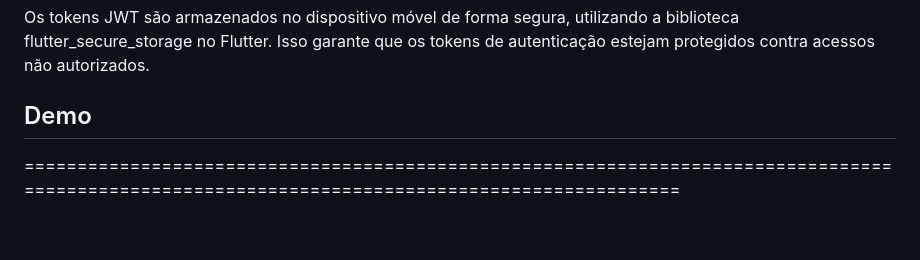
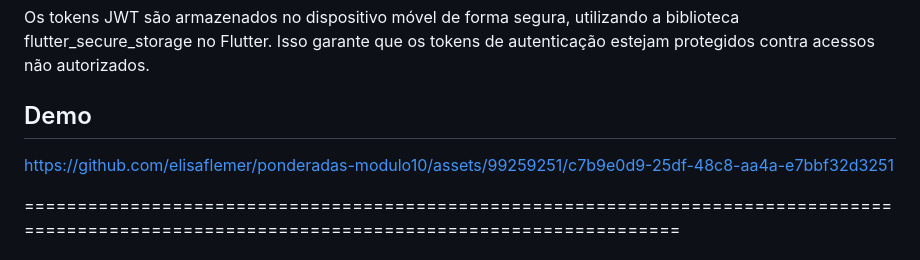
Before and after one commit to elisaflemer/ponderadas-modulo10, a Markdown page: README.md, the part around the change. Rendered like a GitHub page; blank space fills up the shorter version.

```diff
--- a/README.md
+++ b/README.md
@@ -67,6 +67,11 @@ Os tokens JWT são armazenados no dispositivo móvel de forma segura, utilizando
 
 ## Demo
 
+
+https://github.com/elisaflemer/ponderadas-modulo10/assets/99259251/c7b9e0d9-25df-48c8-aa4a-e7bbf32d3251
+
+
+
 ================================================================================================================================================
 # Ponderadas anteriores
 
```
